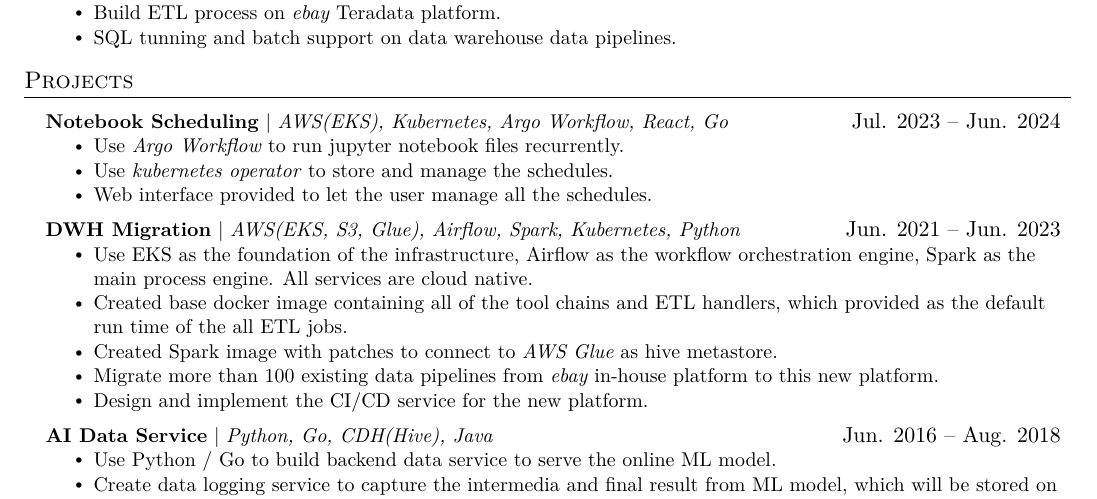
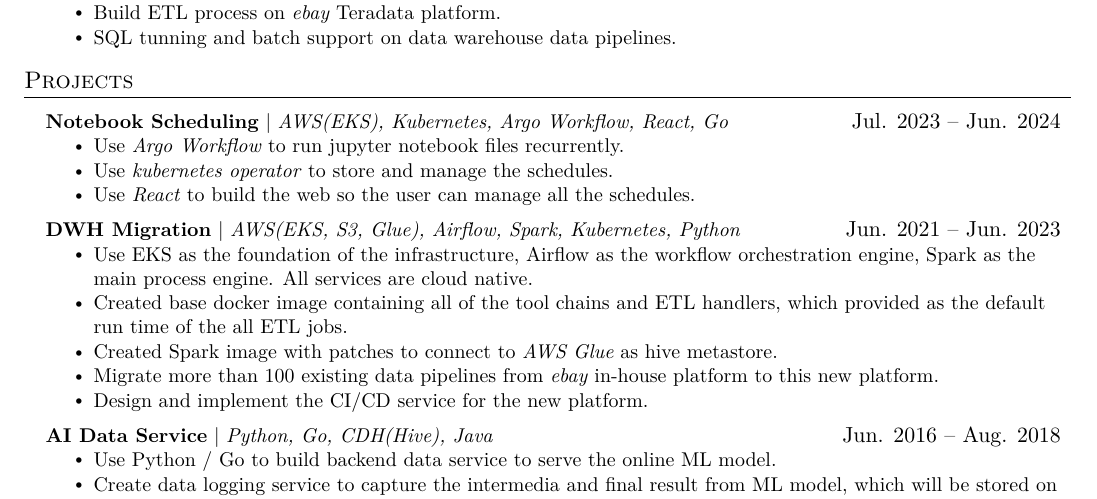
Before and after one commit to wanjingjjj/cv, a LaTeX CV (resume.tex): part of page 1 of 2, cut so that both start at the same text. Compiled offline with XeLaTeX; a missing font is replaced by an installed copy or a similar font.

Commit message:
sample tweak

```diff
--- a/resume.tex
+++ b/resume.tex
@@ -214,7 +214,7 @@
           \resumeItemListStart
             \resumeItem{Use \emph{Argo Workflow} to run jupyter notebook files recurrently.}
             \resumeItem{Use \emph{kubernetes operator} to store and manage the schedules.}
-            \resumeItem{Web interface provided to let the user manage all the schedules.}
+            \resumeItem{Use \emph{React} to build the web so the user can manage all the schedules.}
           \resumeItemListEnd
       \resumeProjectHeading
           {\textbf{DWH Migration} $|$ \emph{AWS(EKS, S3, Glue), Airflow, Spark, Kubernetes, Python}}{Jun. 2021 -- Jun. 2023}
```
